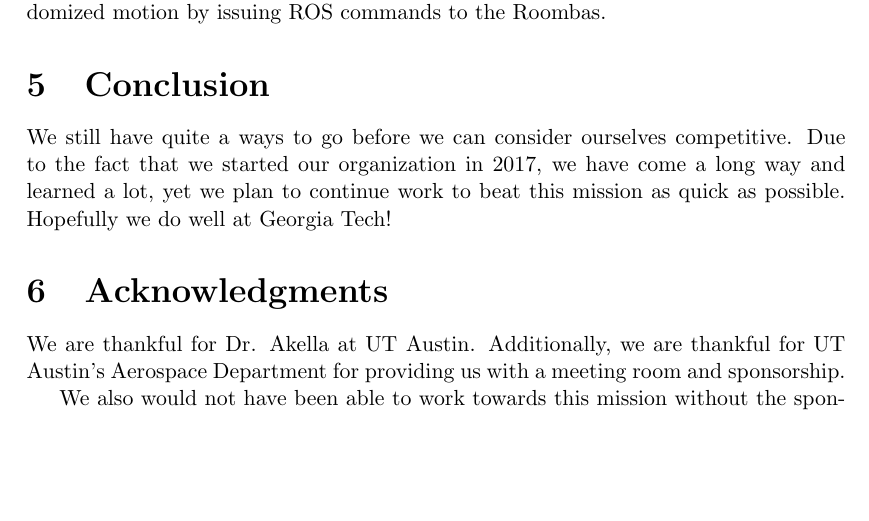
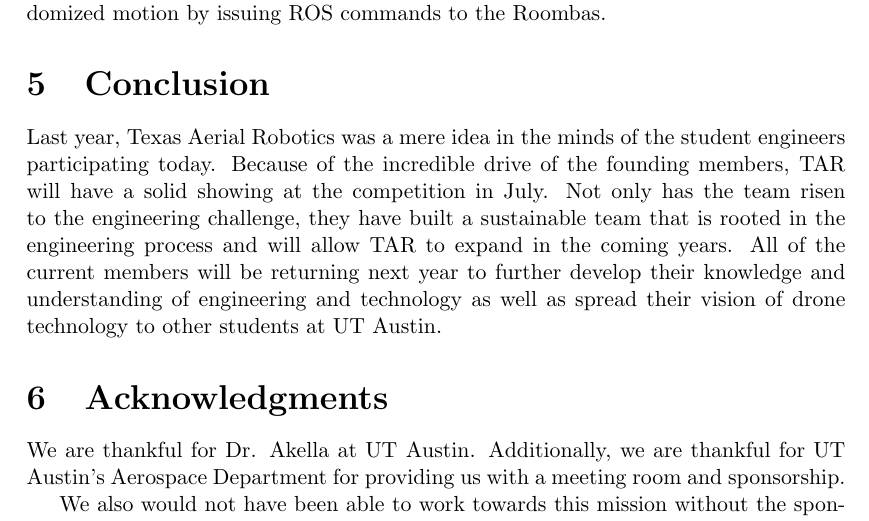
Before and after one commit to Texas-Aerial-Robotics/General, a LaTeX document (IARC_Paper/Paper.tex): part of page 9 of 10, cut so that both start at the same text, the shorter picture padded with empty space. Compiled offline with pdfLaTeX.

Commit message:
Some content changes. Possibily final version.

```diff
--- a/IARC_Paper/Paper.tex
+++ b/IARC_Paper/Paper.tex
@@ -189,7 +189,7 @@
 To simulate the Roombas, we use a SDF model found online which we duplicated to get the 10 objective Roombas and 4 obstacle Roombas. We can simulate the randomized motion by issuing ROS commands to the Roombas.
 
 \section{Conclusion}
-We still have quite a ways to go before we can consider ourselves competitive. Due to the fact that we started our organization in 2017, we have come a long way and learned a lot, yet we plan to continue work to beat this mission as quick as possible. Hopefully we do well at Georgia Tech!
+Last year, Texas Aerial Robotics was a mere idea in the minds of the student engineers participating today. Because of the incredible drive of the founding members, TAR will have a solid showing at the competition in July. Not only has the team risen to the engineering challenge, they have built a sustainable team that is rooted in the engineering process and will allow TAR to expand in the coming years. All of the current members will be returning next year to further develop their knowledge and understanding of engineering and technology as well as spread their vision of drone technology to other students at UT Austin.
 
 \section{Acknowledgments}
 We are thankful for Dr. Akella at UT Austin. Additionally, we are thankful for UT Austin's Aerospace Department for providing us with a meeting room and sponsorship.
```
Also changed, not shown: 2 other files.
